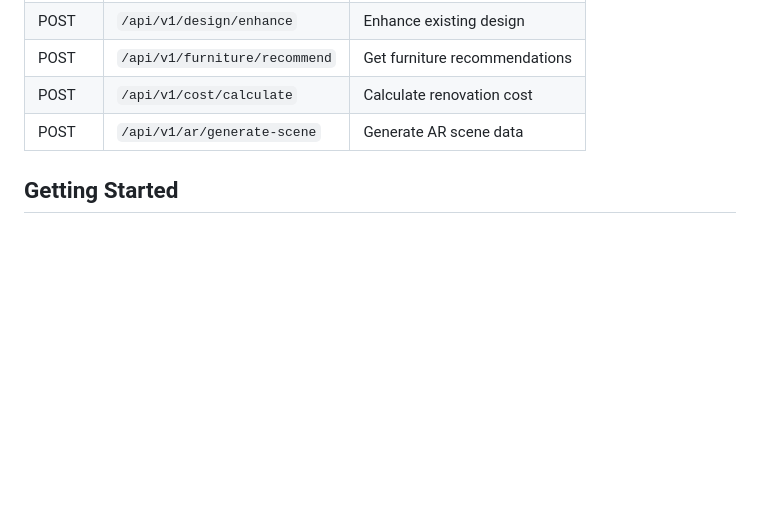
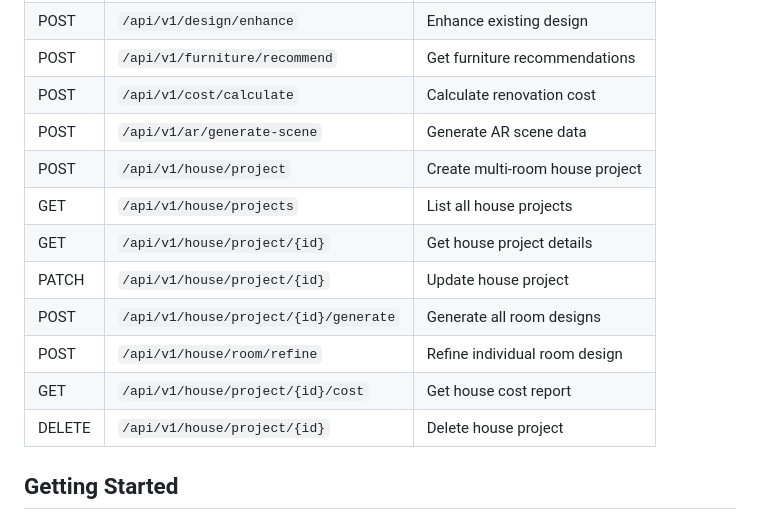
Before and after one commit to mohamedshhahat1/Smart-AI-Interior-Designer-with-AR, a Markdown page: README.md, the part around one of its changes. Rendered like a GitHub page; blank space fills up the shorter version.

```diff
--- a/README.md
+++ b/README.md
@@ -119,6 +155,14 @@ User Image → Room Analysis (YOLO + SAM)
 | POST | `/api/v1/furniture/recommend` | Get furniture recommendations |
 | POST | `/api/v1/cost/calculate` | Calculate renovation cost |
 | POST | `/api/v1/ar/generate-scene` | Generate AR scene data |
+| POST | `/api/v1/house/project` | Create multi-room house project |
+| GET | `/api/v1/house/projects` | List all house projects |
+| GET | `/api/v1/house/project/{id}` | Get house project details |
+| PATCH | `/api/v1/house/project/{id}` | Update house project |
+| POST | `/api/v1/house/project/{id}/generate` | Generate all room designs |
+| POST | `/api/v1/house/room/refine` | Refine individual room design |
+| GET | `/api/v1/house/project/{id}/cost` | Get house cost report |
+| DELETE | `/api/v1/house/project/{id}` | Delete house project |
 
 ## Getting Started
 
```
Also changed, not shown: other parts of README.md (+36 -0 lines), docs/api_spec.md (+115 -0 lines).
